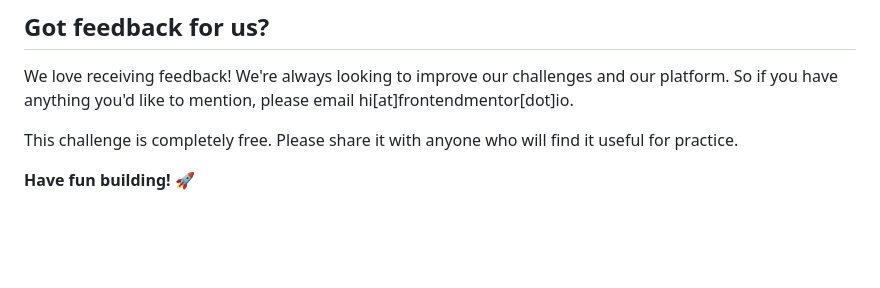
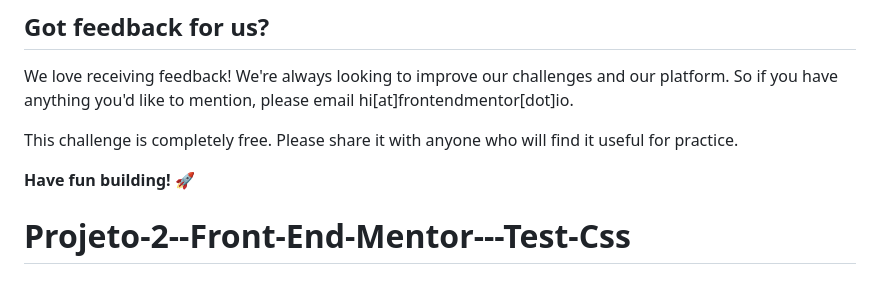
Before and after one commit to MatheusCesario97/Projeto-2--Front-End-Mentor---Test-Css, a Markdown page: README.md, the part around the change. Rendered like a GitHub page; blank space fills up the shorter version.

```diff
--- a/README.md
+++ b/README.md
@@ -90,3 +90,4 @@ We love receiving feedback! We're always looking to improve our challenges and o
 This challenge is completely free. Please share it with anyone who will find it useful for practice.
 
 **Have fun building!** 🚀
+# Projeto-2--Front-End-Mentor---Test-Css
```
